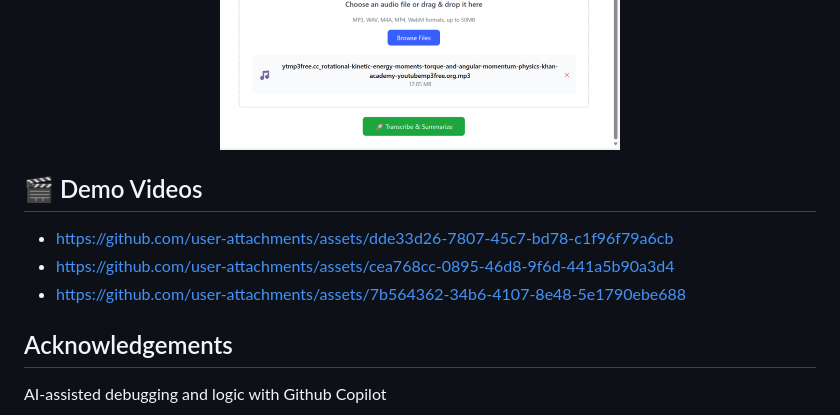
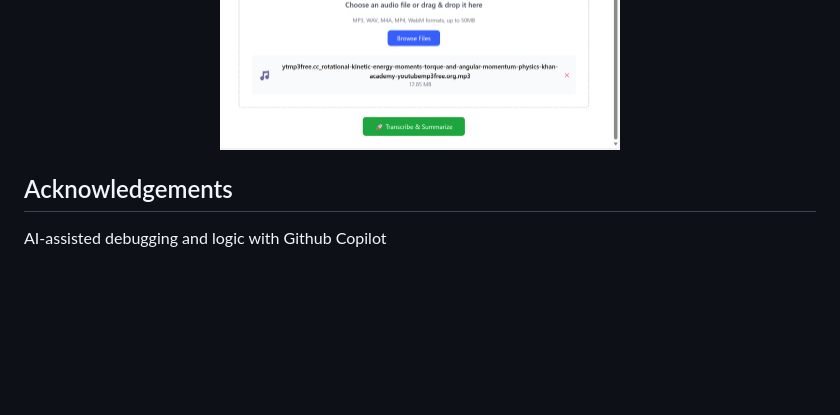
Before and after one commit to ZanyDruid20/Studivio, a Markdown page: README.md, the part around the change. Drawn GitHub-style; blank space fills up the shorter version.

Commit message:
Remove demo videos section from README
Removed demo video links from the README.

```diff
--- a/README.md
+++ b/README.md
@@ -68,12 +68,6 @@ Studivio combines traditional note-taking with AI-powered content processing to
   <img src="new_media/image-10.png" alt="Mobile View" width="400"/>
 </div>
 
-## 🎬 Demo Videos
-
-- https://github.com/user-attachments/assets/dde33d26-7807-45c7-bd78-c1f96f79a6cb
-- https://github.com/user-attachments/assets/cea768cc-0895-46d8-9f6d-441a5b90a3d4
-- https://github.com/user-attachments/assets/7b564362-34b6-4107-8e48-5e1790ebe688
-
 ##  Acknowledgements
 AI-assisted debugging and logic with Github Copilot
 
```
